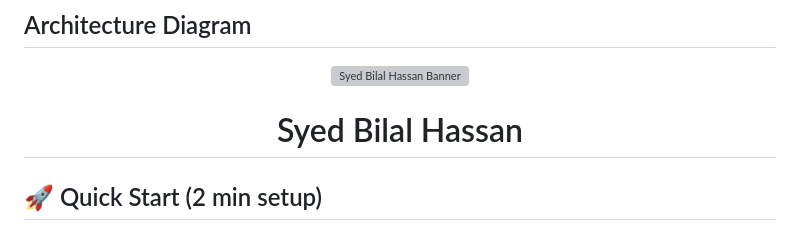
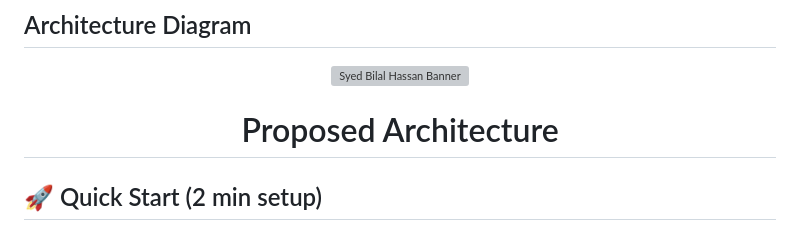
Before and after one commit to Syed-Bilal-Hassan-SBH/Agentic-Self-RAG-Multi-Agent-Self-Correcting-Retrieval-Augmented-Generation, a Markdown page: README.md, the part around the change. Drawn GitHub-style; grey boxes are pictures that could not be loaded.

Commit message:
Update header in README for proposed architecture

```diff
--- a/README.md
+++ b/README.md
@@ -12,7 +12,7 @@
 
 <p align="center"> <img src="./architecture.png" width="100%" alt="Syed Bilal Hassan Banner"> </p>
 
-<h1 align="center">Syed Bilal Hassan</h1>
+<h1 align="center">Proposed Architecture</h1>
 
 ## 🚀 Quick Start (2 min setup)
 
```
